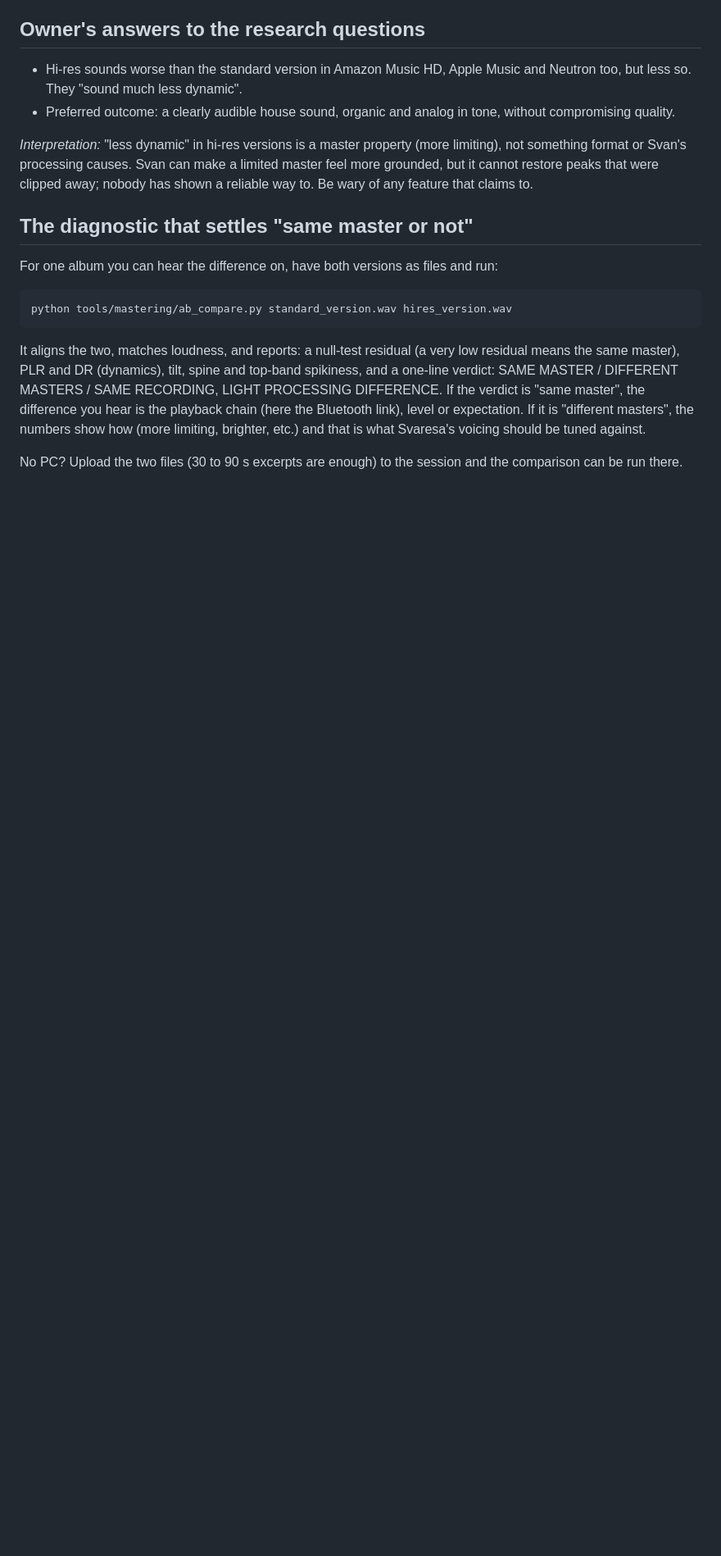
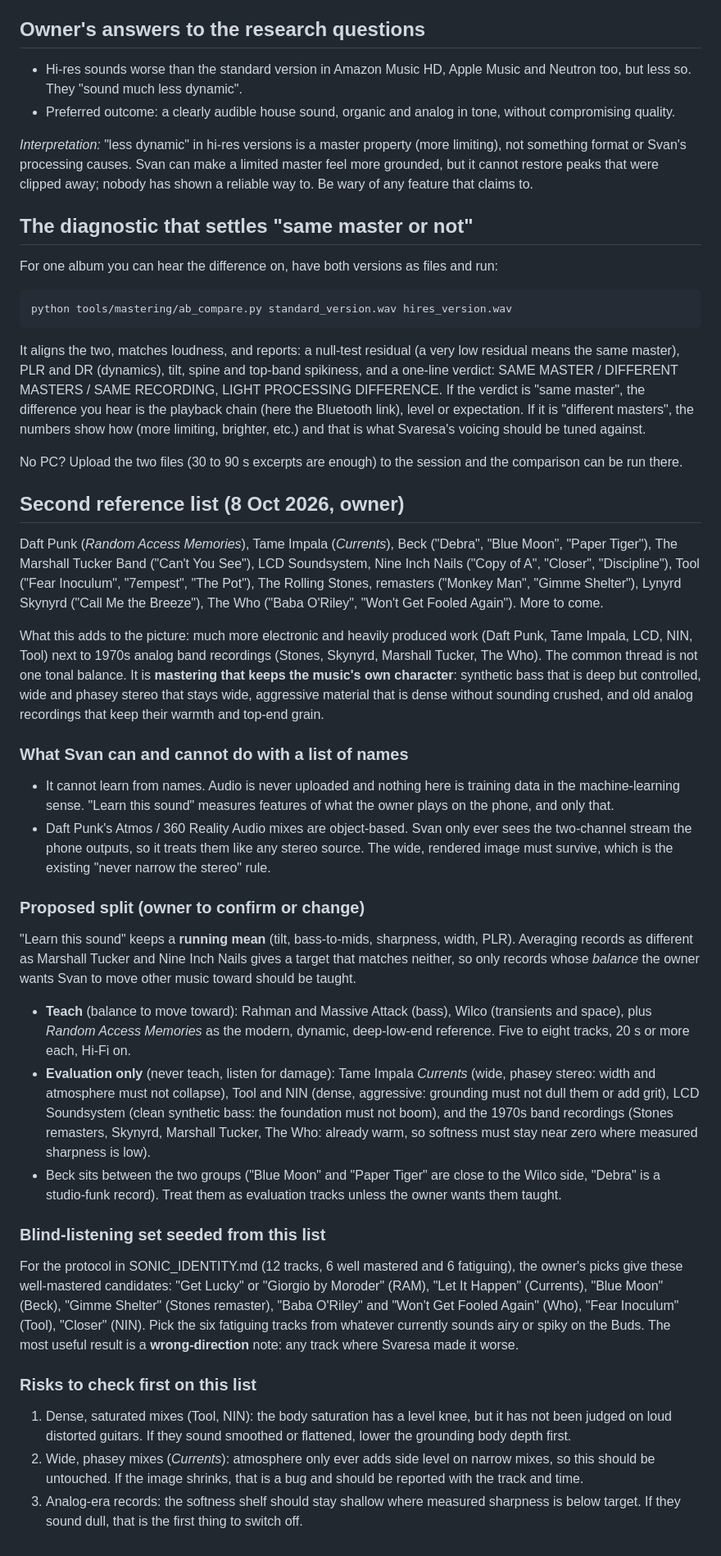
Before and after one commit to iamhariize-maker/Equalizer-app, a Markdown page: docs/OWNER_REFERENCE_TASTE.md, the part around the change. Shown at 82% size. GitHub-like rendering; blank space fills up the shorter version.

Commit message:
Record the owner's second reference list and the teach-versus-evaluate split
Co-Authored-By: Claude Sonnet 5.5 <noreply@anthropic.com>
Claude-Session: https://claude.ai/code/session_019ZiGbDzykYXcmshYf3FeZz

```diff
--- a/docs/OWNER_REFERENCE_TASTE.md
+++ b/docs/OWNER_REFERENCE_TASTE.md
@@ -55,3 +55,51 @@ chain (here the Bluetooth link), level or expectation. If it is "different maste
 limiting, brighter, etc.) and that is what Svaresa's voicing should be tuned against.
 
 No PC? Upload the two files (30 to 90 s excerpts are enough) to the session and the comparison can be run there.
+
+## Second reference list (8 Oct 2026, owner)
+Daft Punk (*Random Access Memories*), Tame Impala (*Currents*), Beck ("Debra", "Blue Moon", "Paper Tiger"), The Marshall
+Tucker Band ("Can't You See"), LCD Soundsystem, Nine Inch Nails ("Copy of A", "Closer", "Discipline"), Tool ("Fear
+Inoculum", "7empest", "The Pot"), The Rolling Stones, remasters ("Monkey Man", "Gimme Shelter"), Lynyrd Skynyrd ("Call Me
+the Breeze"), The Who ("Baba O'Riley", "Won't Get Fooled Again"). More to come.
+
+What this adds to the picture: much more electronic and heavily produced work (Daft Punk, Tame Impala, LCD, NIN, Tool)
+next to 1970s analog band recordings (Stones, Skynyrd, Marshall Tucker, The Who). The common thread is not one tonal
+balance. It is **mastering that keeps the music's own character**: synthetic bass that is deep but controlled, wide
+and phasey stereo that stays wide, aggressive material that is dense without sounding crushed, and old analog
+recordings that keep their warmth and top-end grain.
+
+### What Svan can and cannot do with a list of names
+* It cannot learn from names. Audio is never uploaded and nothing here is training data in the machine-learning sense.
+  "Learn this sound" measures features of what the owner plays on the phone, and only that.
+* Daft Punk's Atmos / 360 Reality Audio mixes are object-based. Svan only ever sees the two-channel stream the phone
+  outputs, so it treats them like any stereo source. The wide, rendered image must survive, which is the existing
+  "never narrow the stereo" rule.
+
+### Proposed split (owner to confirm or change)
+"Learn this sound" keeps a **running mean** (tilt, bass-to-mids, sharpness, width, PLR). Averaging records as different as
+Marshall Tucker and Nine Inch Nails gives a target that matches neither, so only records whose *balance* the owner wants
+Svan to move other music toward should be taught.
+
+* **Teach** (balance to move toward): Rahman and Massive Attack (bass), Wilco (transients and space), plus *Random
+  Access Memories* as the modern, dynamic, deep-low-end reference. Five to eight tracks, 20 s or more each, Hi-Fi on.
+* **Evaluation only** (never teach, listen for damage): Tame Impala *Currents* (wide, phasey stereo: width and
+  atmosphere must not collapse), Tool and NIN (dense, aggressive: grounding must not dull them or add grit), LCD
+  Soundsystem (clean synthetic bass: the foundation must not boom), and the 1970s band recordings (Stones remasters,
+  Skynyrd, Marshall Tucker, The Who: already warm, so softness must stay near zero where measured sharpness is low).
+* Beck sits between the two groups ("Blue Moon" and "Paper Tiger" are close to the Wilco side, "Debra" is a studio-funk
+  record). Treat them as evaluation tracks unless the owner wants them taught.
+
+### Blind-listening set seeded from this list
+For the protocol in SONIC_IDENTITY.md (12 tracks, 6 well mastered and 6 fatiguing), the owner's picks give these
+well-mastered candidates: "Get Lucky" or "Giorgio by Moroder" (RAM), "Let It Happen" (Currents), "Blue Moon" (Beck),
+"Gimme Shelter" (Stones remaster), "Baba O'Riley" and "Won't Get Fooled Again" (Who), "Fear Inoculum" (Tool), "Closer"
+(NIN). Pick the six fatiguing tracks from whatever currently sounds airy or spiky on the Buds. The most useful result
+is a **wrong-direction** note: any track where Svaresa made it worse.
+
+### Risks to check first on this list
+1. Dense, saturated mixes (Tool, NIN): the body saturation has a level knee, but it has not been judged on loud
+   distorted guitars. If they sound smoothed or flattened, lower the grounding body depth first.
+2. Wide, phasey mixes (*Currents*): atmosphere only ever adds side level on narrow mixes, so this should be untouched.
+   If the image shrinks, that is a bug and should be reported with the track and time.
+3. Analog-era records: the softness shelf should stay shallow where measured sharpness is below target. If they sound
+   dull, that is the first thing to switch off.
```
